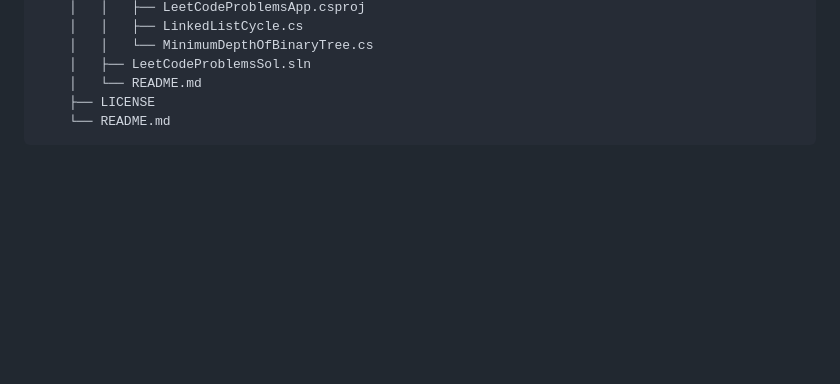
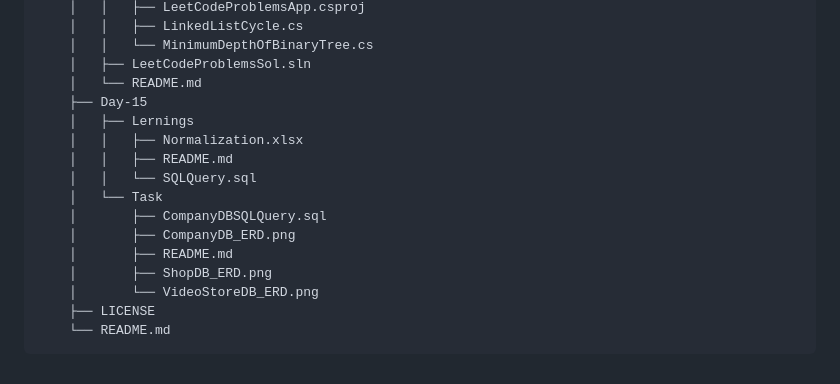
Before and after one commit to neeraj779/Presidio-GenSpark, a Markdown page: README.md, the part around the change. Drawn GitHub-style; blank space fills up the shorter version.

Commit message:
Update directory structure in README

````diff
--- a/README.md
+++ b/README.md
@@ -363,6 +363,17 @@
     │   │   └── MinimumDepthOfBinaryTree.cs
     │   ├── LeetCodeProblemsSol.sln
     │   └── README.md
+    ├── Day-15
+    │   ├── Lernings
+    │   │   ├── Normalization.xlsx
+    │   │   ├── README.md
+    │   │   └── SQLQuery.sql
+    │   └── Task
+    │       ├── CompanyDBSQLQuery.sql
+    │       ├── CompanyDB_ERD.png
+    │       ├── README.md
+    │       ├── ShopDB_ERD.png
+    │       └── VideoStoreDB_ERD.png
     ├── LICENSE
     └── README.md
 ```
````
